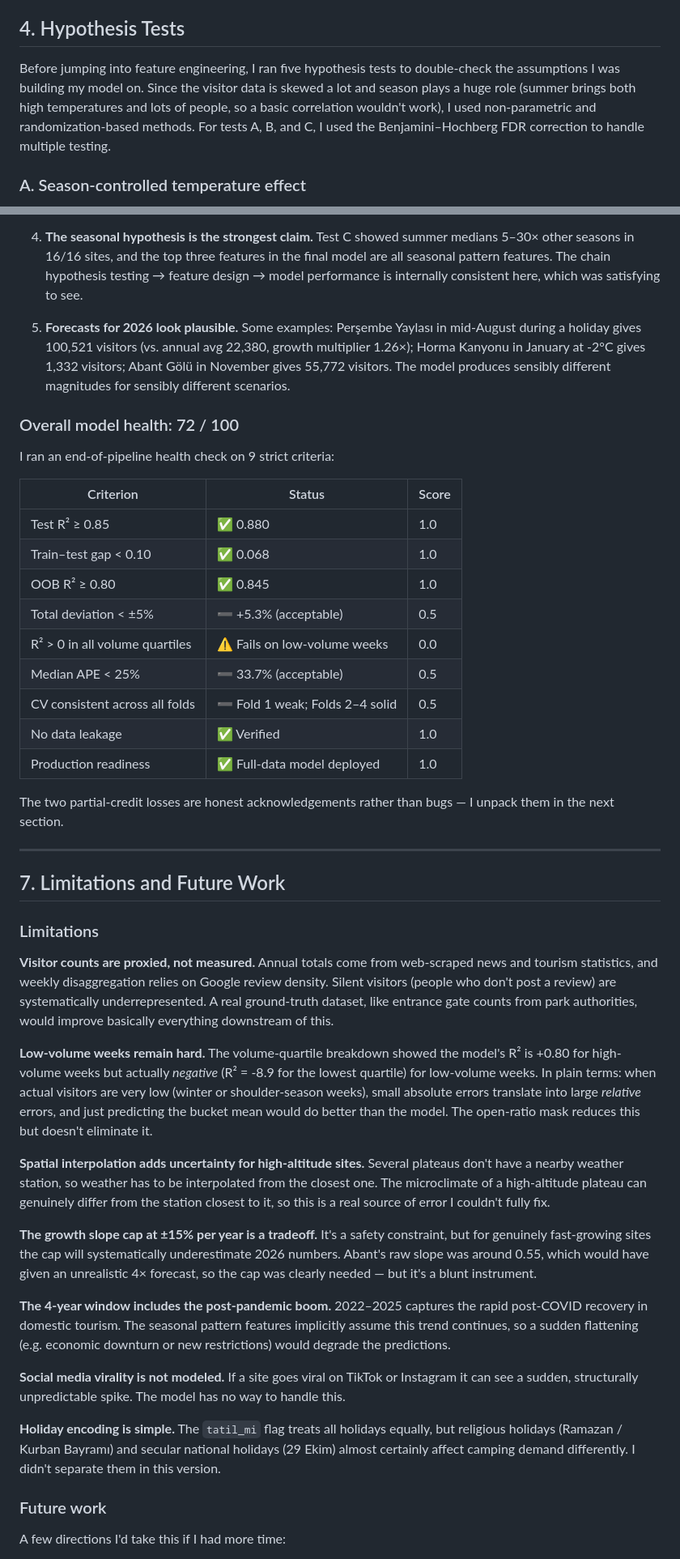
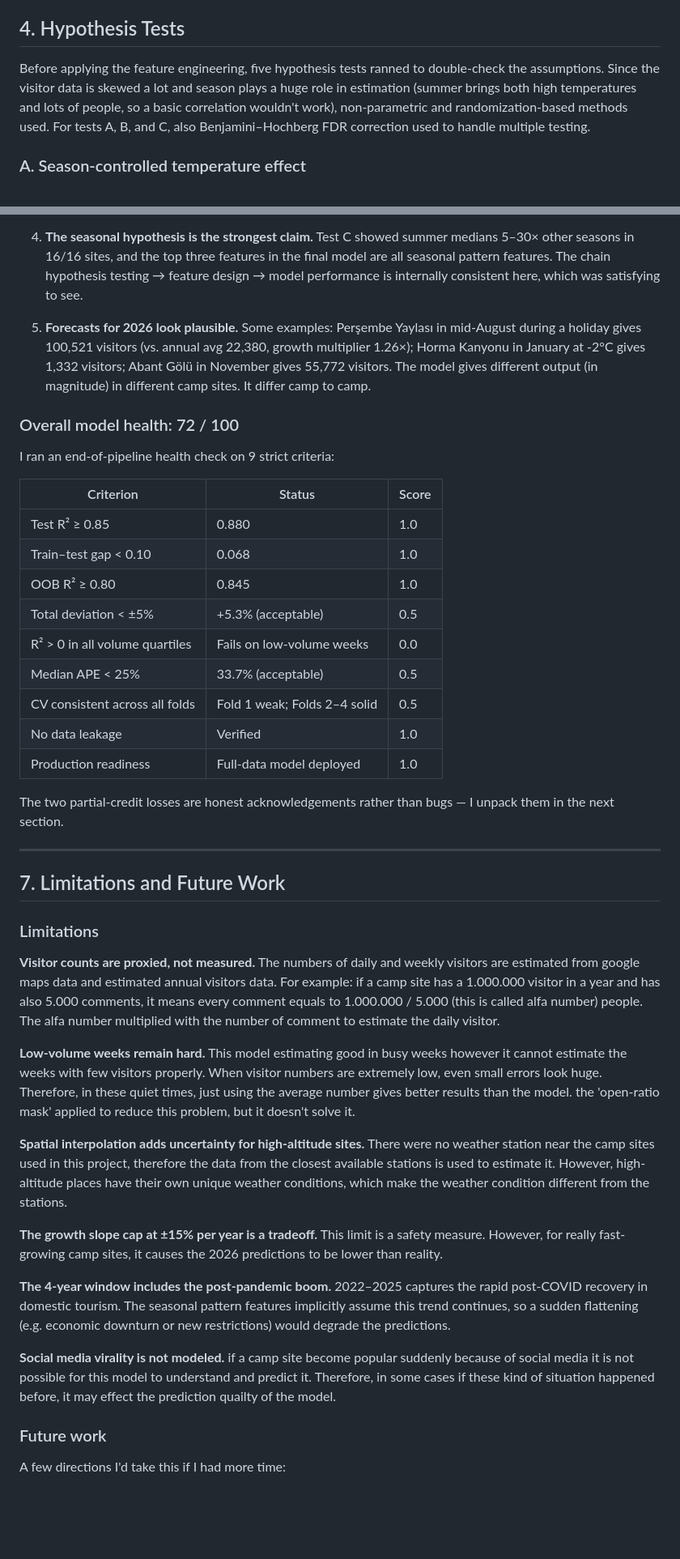
Before and after one commit to tunagencSU/DSA-210-Term-Project, a Markdown page: README.md, 2 parts joined by grey strips. Shown at 81% size. Drawn GitHub-style; blank space fills up the shorter version.

```diff
--- a/README.md
+++ b/README.md
@@ -25,7 +25,7 @@ First, exploratory data analysis is performed on each of the 16 campsites: per-s
 
 ## 4. Hypothesis Tests
 
-Before jumping into feature engineering, I ran five hypothesis tests to double-check the assumptions I was building my model on. Since the visitor data is skewed a lot and season plays a huge role (summer brings both high temperatures and lots of people, so a basic correlation wouldn't work), I used non-parametric and randomization-based methods. For tests A, B, and C, I used the Benjamini–Hochberg FDR correction to handle multiple testing.
+Before applying the feature engineering, five hypothesis tests ranned to double-check the assumptions. Since the visitor data is skewed a lot and season plays a huge role in estimation (summer brings both high temperatures and lots of people, so a basic correlation wouldn't work), non-parametric and randomization-based methods used. For tests A, B, and C, also Benjamini–Hochberg FDR correction used to handle multiple testing.
 
 ### A. Season-controlled temperature effect
 
@@ -254,7 +255,7 @@ A few patterns stand out from the results:
 
 4. **The seasonal hypothesis is the strongest claim.** Test C showed summer medians 5–30× other seasons in 16/16 sites, and the top three features in the final model are all seasonal pattern features. The chain hypothesis testing → feature design → model performance is internally consistent here, which was satisfying to see.
 
-5. **Forecasts for 2026 look plausible.** Some examples: Perşembe Yaylası in mid-August during a holiday gives 100,521 visitors (vs. annual avg 22,380, growth multiplier 1.26×); Horma Kanyonu in January at -2°C gives 1,332 visitors; Abant Gölü in November gives 55,772 visitors. The model produces sensibly different magnitudes for sensibly different scenarios.
+5. **Forecasts for 2026 look plausible.** Some examples: Perşembe Yaylası in mid-August during a holiday gives 100,521 visitors (vs. annual avg 22,380, growth multiplier 1.26×); Horma Kanyonu in January at -2°C gives 1,332 visitors; Abant Gölü in November gives 55,772 visitors. The model gives different output (in magnitude) in different camp sites. It differ camp to camp.
 
 ### Overall model health: 72 / 100
 
@@ -262,15 +263,15 @@ I ran an end-of-pipeline health check on 9 strict criteria:
 
 | Criterion | Status | Score |
 |---|---|---|
-| Test R² ≥ 0.85 | ✅ 0.880 | 1.0 |
-| Train–test gap < 0.10 | ✅ 0.068 | 1.0 |
-| OOB R² ≥ 0.80 | ✅ 0.845 | 1.0 |
-| Total deviation < ±5% | ➖ +5.3% (acceptable) | 0.5 |
-| R² > 0 in all volume quartiles | ⚠️ Fails on low-volume weeks | 0.0 |
-| Median APE < 25% | ➖ 33.7% (acceptable) | 0.5 |
-| CV consistent across all folds | ➖ Fold 1 weak; Folds 2–4 solid | 0.5 |
-| No data leakage | ✅ Verified | 1.0 |
-| Production readiness | ✅ Full-data model deployed | 1.0 |
+| Test R² ≥ 0.85 | 0.880 | 1.0 |
+| Train–test gap < 0.10 | 0.068 | 1.0 |
+| OOB R² ≥ 0.80 | 0.845 | 1.0 |
+| Total deviation < ±5% | +5.3% (acceptable) | 0.5 |
+| R² > 0 in all volume quartiles | Fails on low-volume weeks | 0.0 |
+| Median APE < 25% | 33.7% (acceptable) | 0.5 |
+| CV consistent across all folds | Fold 1 weak; Folds 2–4 solid | 0.5 |
+| No data leakage | Verified | 1.0 |
+| Production readiness | Full-data model deployed | 1.0 |
 
 The two partial-credit losses are honest acknowledgements rather than bugs — I unpack them in the next section.
 
@@ -280,19 +281,17 @@ The two partial-credit losses are honest acknowledgements rather than bugs — I
 
 ### Limitations
 
-**Visitor counts are proxied, not measured.** Annual totals come from web-scraped news and tourism statistics, and weekly disaggregation relies on Google review density. Silent visitors (people who don't post a review) are systematically underrepresented. A real ground-truth dataset, like entrance gate counts from park authorities, would improve basically everything downstream of this.
+**Visitor counts are proxied, not measured.** The numbers of daily and weekly visitors are estimated from google maps data and estimated annual visitors data. For example: if a camp site has a 1.000.000 visitor in a year and has also 5.000 comments, it means every comment equals to 1.000.000 / 5.000 (this is called alfa number) people. The alfa number multiplied with the number of comment to estimate the daily visitor.
 
-**Low-volume weeks remain hard.** The volume-quartile breakdown showed the model's R² is +0.80 for high-volume weeks but actually *negative* (R² = -8.9 for the lowest quartile) for low-volume weeks. In plain terms: when actual visitors are very low (winter or shoulder-season weeks), small absolute errors translate into large *relative* errors, and just predicting the bucket mean would do better than the model. The open-ratio mask reduces this but doesn't eliminate it.
+**Low-volume weeks remain hard.** This model estimating good in busy weeks however it cannot estimate the weeks with few visitors properly. When visitor numbers are extremely low, even small errors look huge. Therefore, in these quiet times, just using the average number gives better results than the model. the 'open-ratio mask' applied to reduce this problem, but it doesn't solve it.
 
-**Spatial interpolation adds uncertainty for high-altitude sites.** Several plateaus don't have a nearby weather station, so weather has to be interpolated from the closest one. The microclimate of a high-altitude plateau can genuinely differ from the station closest to it, so this is a real source of error I couldn't fully fix.
+**Spatial interpolation adds uncertainty for high-altitude sites.** There were no weather station near the camp sites used in this project, therefore the data from the closest available stations is used to estimate it. However, high-altitude places have their own unique weather conditions, which make the weather condition different from the stations.
 
-**The growth slope cap at ±15% per year is a tradeoff.** It's a safety constraint, but for genuinely fast-growing sites the cap will systematically underestimate 2026 numbers. Abant's raw slope was around 0.55, which would have given an unrealistic 4× forecast, so the cap was clearly needed — but it's a blunt instrument.
+**The growth slope cap at ±15% per year is a tradeoff.** This limit is a safety measure. However, for really fast-growing camp sites, it causes the 2026 predictions to be lower than reality.
 
 **The 4-year window includes the post-pandemic boom.** 2022–2025 captures the rapid post-COVID recovery in domestic tourism. The seasonal pattern features implicitly assume this trend continues, so a sudden flattening (e.g. economic downturn or new restrictions) would degrade the predictions.
 
-**Social media virality is not modeled.** If a site goes viral on TikTok or Instagram it can see a sudden, structurally unpredictable spike. The model has no way to handle this.
-
-**Holiday encoding is simple.** The `tatil_mi` flag treats all holidays equally, but religious holidays (Ramazan / Kurban Bayramı) and secular national holidays (29 Ekim) almost certainly affect camping demand differently. I didn't separate them in this version.
+**Social media virality is not modeled.** if a camp site become popular suddenly because of social media it is not possible for this model to understand and predict it. Therefore, in some cases if these kind of situation happened before, it may effect the prediction quailty of the model.
 
 ### Future work
 
```
Also changed, not shown: other parts of README.md (+37 -36 lines).
